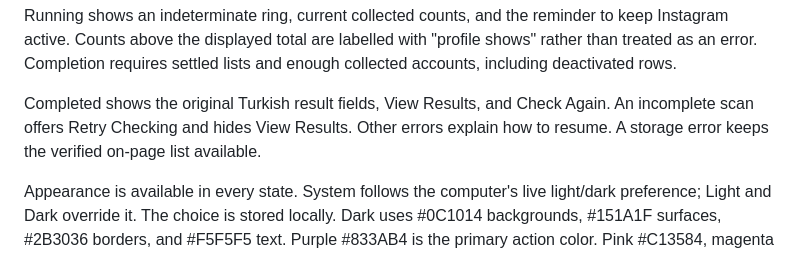
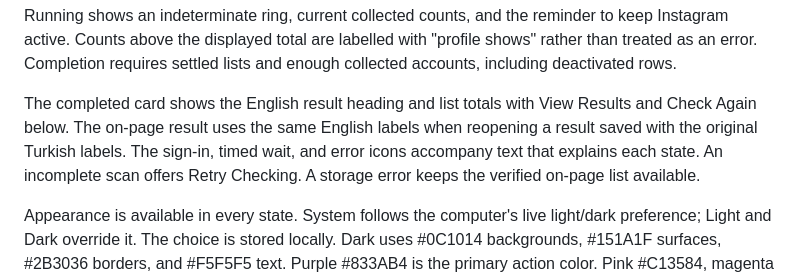
Before and after one commit to emillvl/insta-not-following-back, a Markdown page: docs/DESIGN.md, the part around the change. Rendered like a GitHub page.

```diff
--- a/docs/DESIGN.md
+++ b/docs/DESIGN.md
@@ -17,10 +17,12 @@ to keep Instagram active. Counts above the displayed total are labelled with
 "profile shows" rather than treated as an error. Completion requires settled
 lists and enough collected accounts, including deactivated rows.
 
-Completed shows the original Turkish result fields, View Results, and Check
-Again. An incomplete scan offers Retry Checking and hides View Results.
-Other errors explain how to resume. A storage error keeps the verified on-page
-list available.
+The completed card shows the English result heading and list totals with View
+Results and Check Again below. The on-page result uses the same English labels
+when reopening a result saved with the original Turkish labels. The sign-in,
+timed wait, and error icons accompany text that explains each state. An
+incomplete scan offers Retry Checking. A storage error keeps the verified
+on-page list available.
 
 Appearance is available in every state. System follows the computer's live
 light/dark preference; Light and Dark override it. The choice is stored locally.
```
Also changed, not shown: README.md (+102 -114 lines), docs/images/popup-dark.png (added), docs/images/popup-light.png (added), 13 other files.
